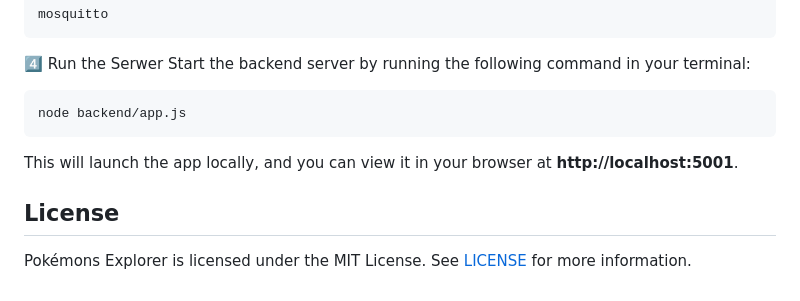
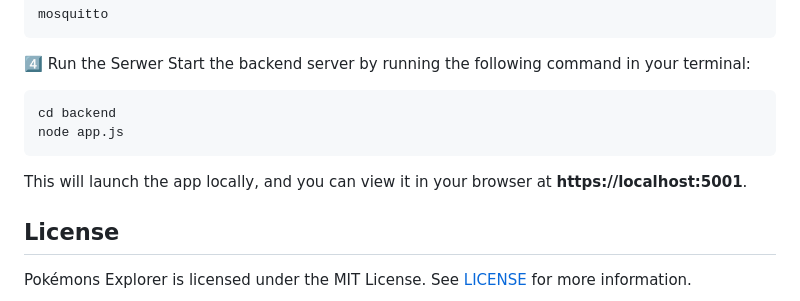
Before and after one commit to hsialitskaya/Cosmetics_App, a Markdown page: README.md, the part around the change. Drawn GitHub-style.

````diff
--- a/README.md
+++ b/README.md
@@ -60,9 +60,10 @@ mosquitto
 4️⃣ Run the Serwer
 Start the backend server by running the following command in your terminal:
 ```bash
-node backend/app.js
+cd backend
+node app.js
 ```
-This will launch the app locally, and you can view it in your browser at **http://localhost:5001**.
+This will launch the app locally, and you can view it in your browser at **https://localhost:5001**.
 
  ## License
 Pokémons Explorer is licensed under the MIT License. See [LICENSE](https://github.com/hsialitskaya/Cosmetics_App/blob/main/LICENSE) for more information.
````
